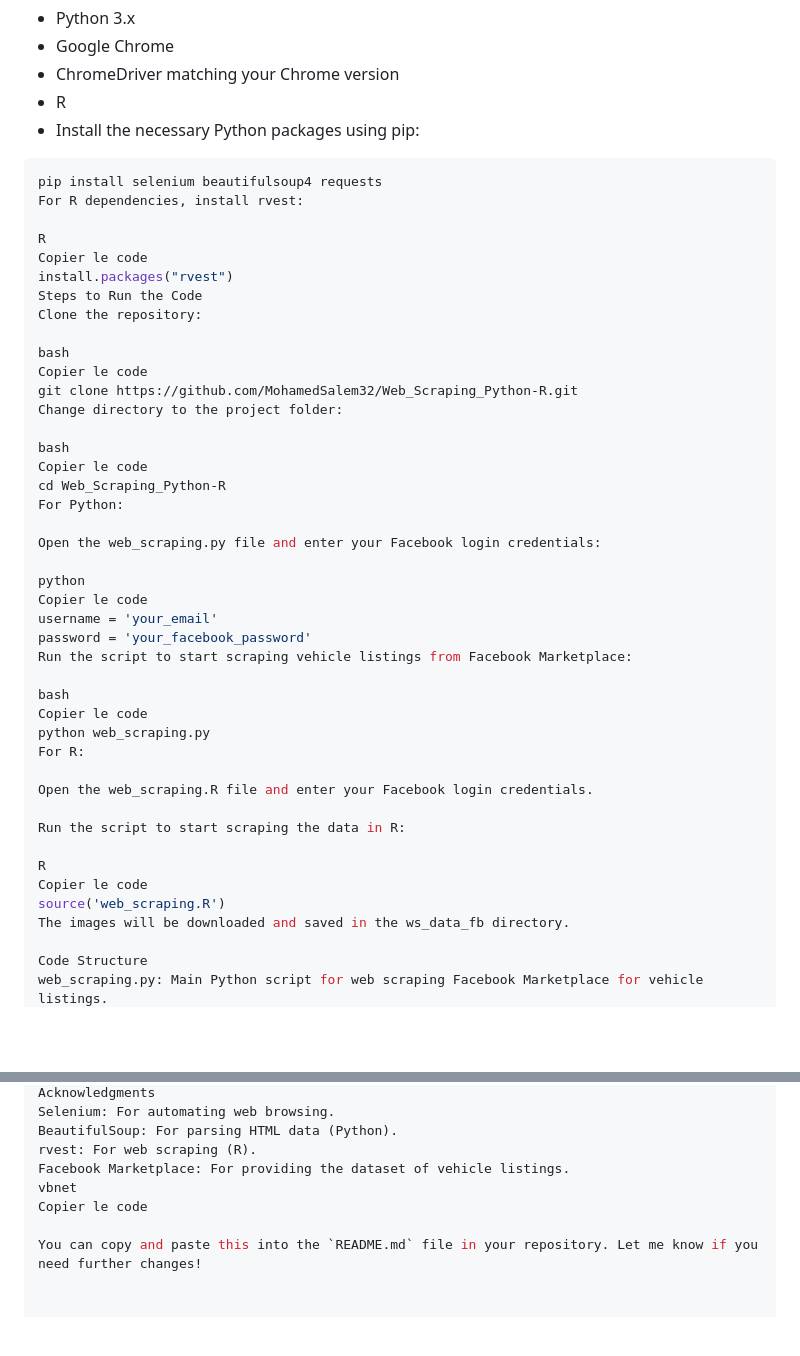
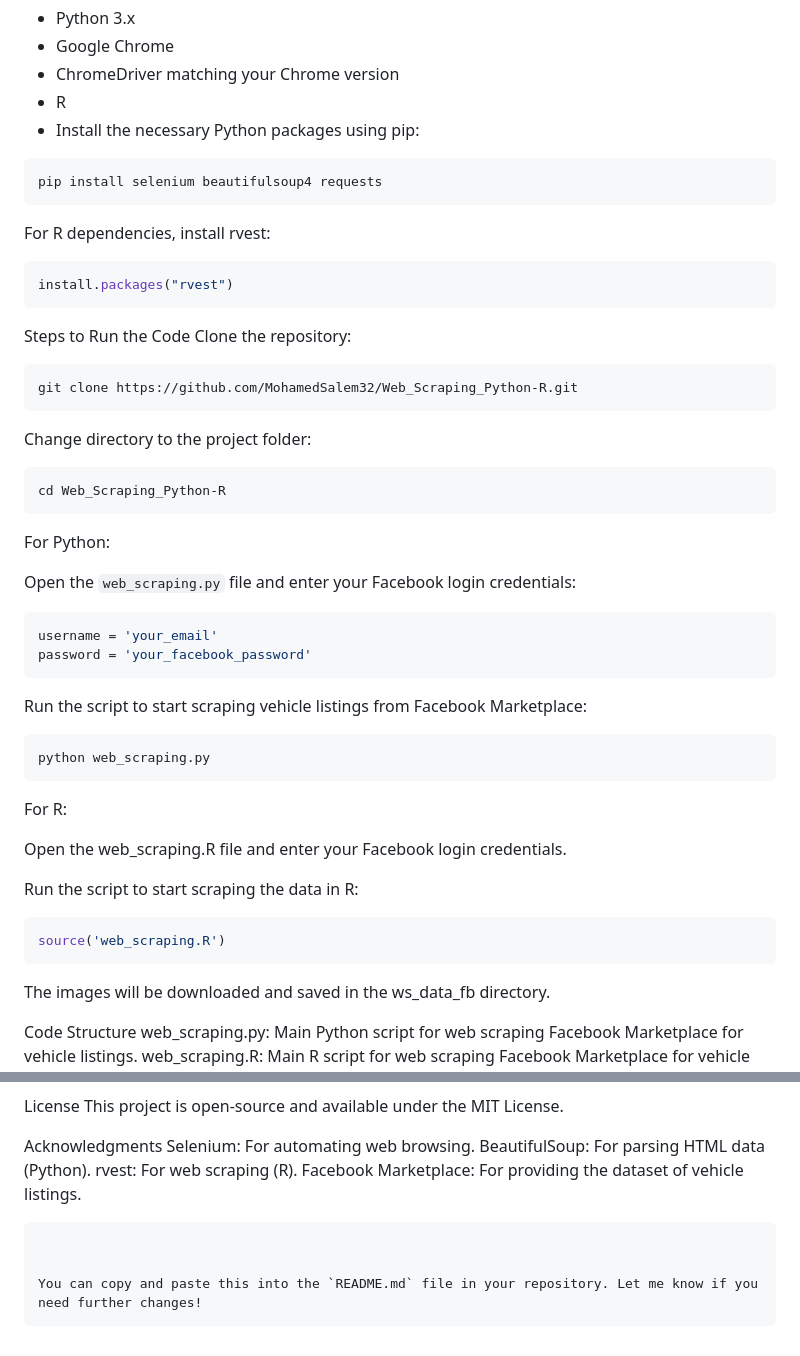
Before and after one commit to MohamedSalem32/Web_Scraping_Python-R, a Markdown page: README.md, 2 parts joined by grey strips. Rendered like a GitHub page; blank space fills up the shorter version.

````diff
--- a/README.md
+++ b/README.md
@@ -36,44 +36,45 @@ Ensure you have the following installed:
 
 ```bash
 pip install selenium beautifulsoup4 requests
+```
 For R dependencies, install rvest:
 
-R
-Copier le code
+```R
 install.packages("rvest")
+```
 Steps to Run the Code
 Clone the repository:
 
-bash
-Copier le code
+```bash
 git clone https://github.com/MohamedSalem32/Web_Scraping_Python-R.git
+```
 Change directory to the project folder:
 
-bash
-Copier le code
+```bash
 cd Web_Scraping_Python-R
+```
 For Python:
 
-Open the web_scraping.py file and enter your Facebook login credentials:
+Open the `web_scraping.py` file and enter your Facebook login credentials:
 
-python
-Copier le code
+```python
 username = 'your_email'
 password = 'your_facebook_password'
+```
 Run the script to start scraping vehicle listings from Facebook Marketplace:
 
-bash
-Copier le code
+```bash
 python web_scraping.py
+```
 For R:
 
 Open the web_scraping.R file and enter your Facebook login credentials.
 
 Run the script to start scraping the data in R:
 
-R
-Copier le code
+```R
 source('web_scraping.R')
+```
 The images will be downloaded and saved in the ws_data_fb directory.
 
 Code Structure
@@ -92,7 +93,8 @@ Selenium: For automating web browsing.
 BeautifulSoup: For parsing HTML data (Python).
 rvest: For web scraping (R).
 Facebook Marketplace: For providing the dataset of vehicle listings.
-vbnet
-Copier le code
+```vbnet
+
 
 You can copy and paste this into the `README.md` file in your repository. Let me know if you need further changes!
+```
````
